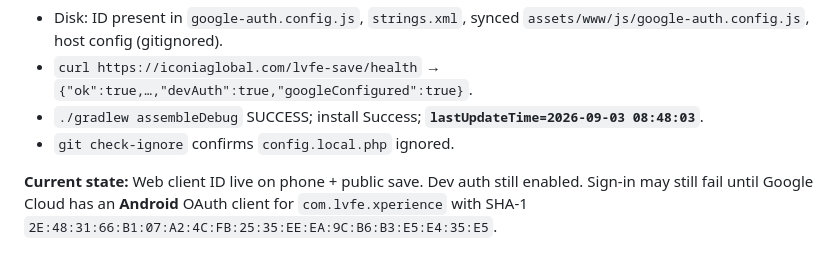
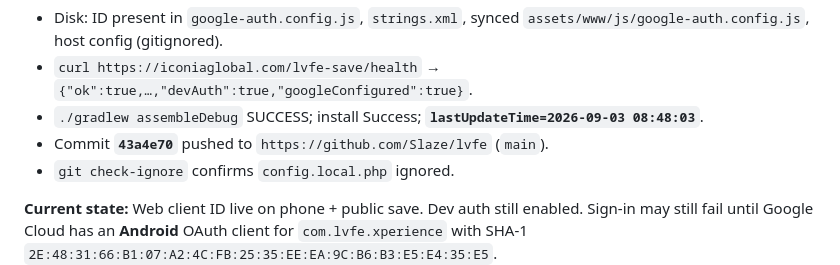
Before and after one commit to Slaze/lvfe, a Markdown page: docs/PROJECT_RECAP.md, the part around the change. GitHub-like rendering.

Commit message:
Note Google Web client ID commit hash in the session recap for handoff.

```diff
--- a/docs/PROJECT_RECAP.md
+++ b/docs/PROJECT_RECAP.md
@@ -113,6 +113,7 @@ Location-based territorial game. World data from OpenStreetMap (no paid Google M
 - Disk: ID present in `google-auth.config.js`, `strings.xml`, synced `assets/www/js/google-auth.config.js`, host config (gitignored).
 - `curl https://iconiaglobal.com/lvfe-save/health` → `{"ok":true,…,"devAuth":true,"googleConfigured":true}`.
 - `./gradlew assembleDebug` SUCCESS; install Success; **`lastUpdateTime=2026-09-03 08:48:03`**.
+- Commit **`43a4e70`** pushed to `https://github.com/Slaze/lvfe` (`main`).
 - `git check-ignore` confirms `config.local.php` ignored.
 
 **Current state:** Web client ID live on phone + public save. Dev auth still enabled. Sign-in may still fail until Google Cloud has an **Android** OAuth client for `com.lvfe.xperience` with SHA-1 `2E:48:31:66:B1:07:A2:4C:FB:25:35:EE:EA:9C:B6:B3:E5:E4:35:E5`.
```
